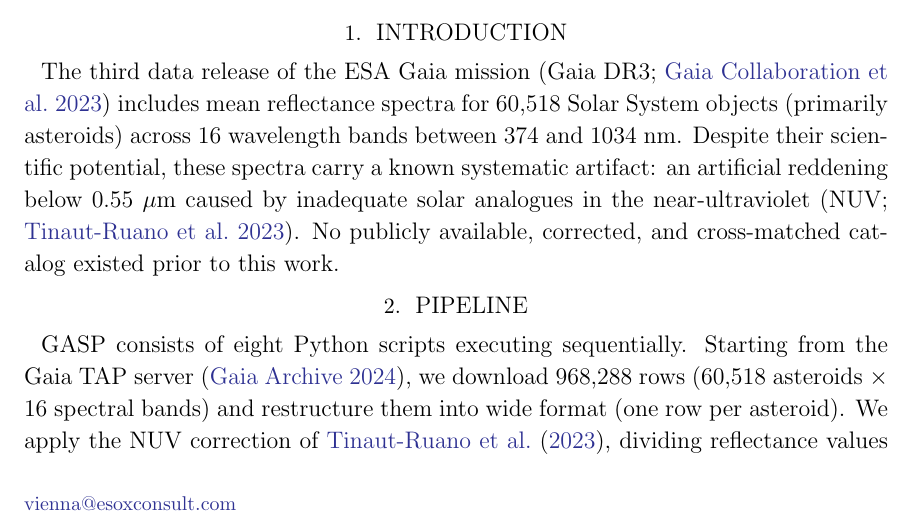
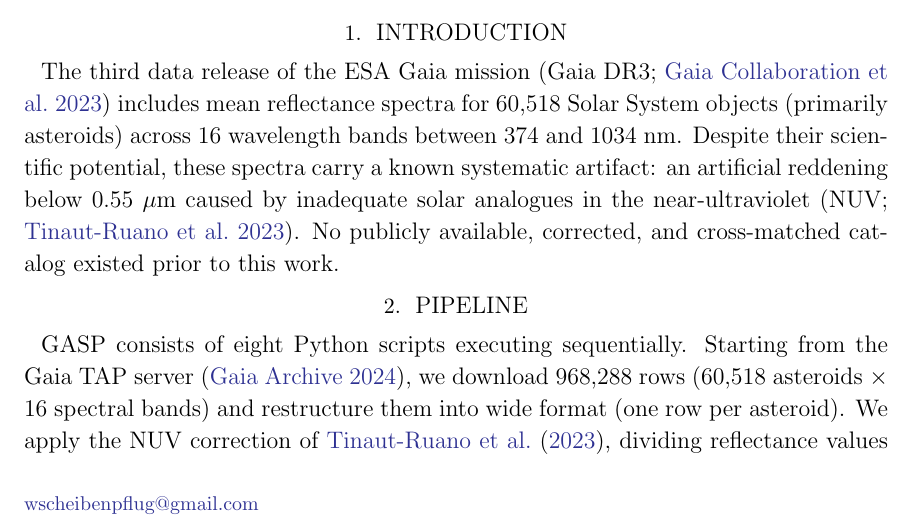
Before and after one commit to esoxconsult/gasp, a LaTeX paper (docs/rnaas_paper.tex): part of page 1 of 5, cut so that both start at the same text. Compiled offline with pdfLaTeX.

Commit message:
docs: update contact email to wscheibenpflug@gmail.com
Made-with: Cursor

```diff
--- a/docs/rnaas_paper.tex
+++ b/docs/rnaas_paper.tex
@@ -11,7 +11,7 @@
 
 \author{Werner Scheibenpflug}
 \affiliation{Independent researcher, Austria}
-\email{vienna@esoxconsult.com}
+\email{wscheibenpflug@gmail.com}
 
 \begin{abstract}
 We present GASP (Gaia Asteroid Spectral Pipeline), an open-source
```
